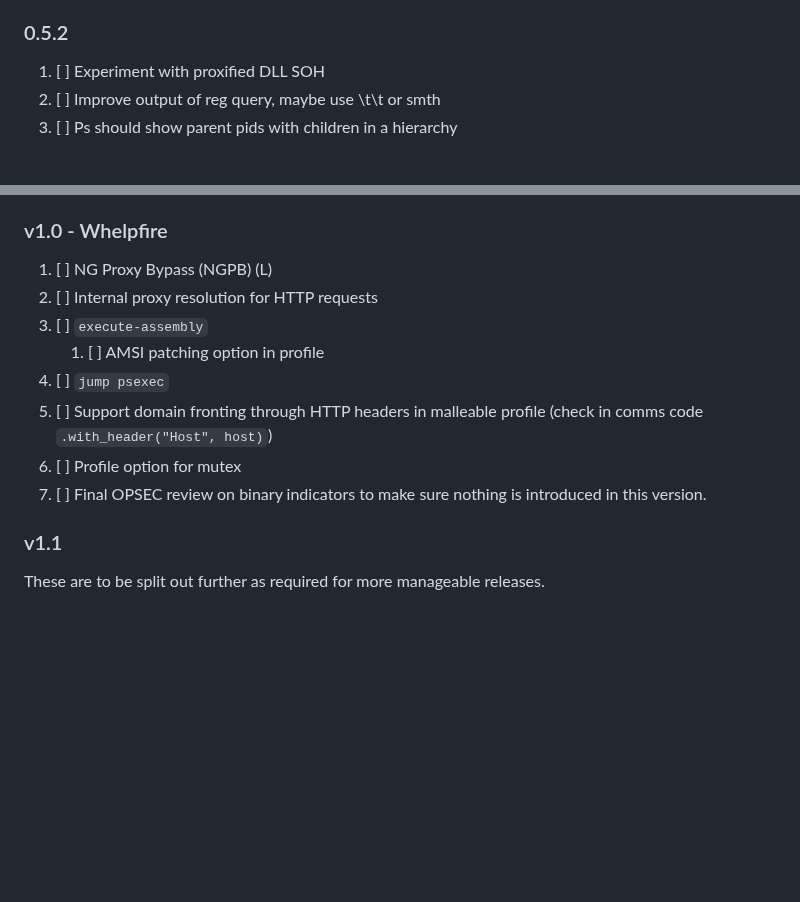
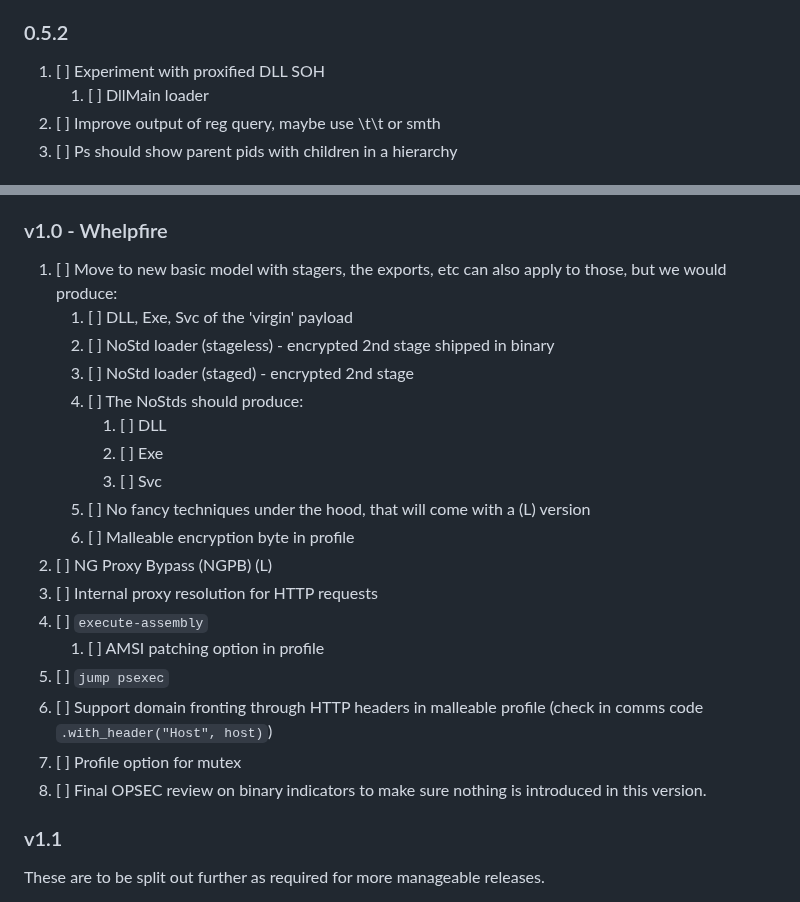
Before and after one commit to 0xflux/Wyrm, a Markdown page: Milestones.md, 2 parts joined by grey strips. Rendered like a GitHub page; blank space fills up the shorter version.

```diff
--- a/Milestones.md
+++ b/Milestones.md
@@ -6,6 +6,7 @@ developed as a premium or otherwise private feature. These will be few and far b
 ### 0.5.2
 
 1) [ ] Experiment with proxified DLL SOH
+   1) [ ] DllMain loader
 2) [ ] Improve output of reg query, maybe use \t\t or smth
 3) [ ] Ps should show parent pids with children in a hierarchy
 
@@ -22,14 +23,24 @@ developed as a premium or otherwise private feature. These will be few and far b
 
 ### v1.0 - Whelpfire
 
-1) [ ] NG Proxy Bypass (NGPB) (L)
-2) [ ] Internal proxy resolution for HTTP requests
-3) [ ] `execute-assembly`
+1) [ ] Move to new basic model with stagers, the exports, etc can also apply to those, but we would produce:
+   1) [ ] DLL, Exe, Svc of the 'virgin' payload
+   2) [ ] NoStd loader (stageless) - encrypted 2nd stage shipped in binary
+   3) [ ] NoStd loader (staged) - encrypted 2nd stage
+   4) [ ] The NoStds should produce:
+      1) [ ] DLL
+      2) [ ] Exe
+      3) [ ] Svc
+   5) [ ] No fancy techniques under the hood, that will come with a (L) version
+   6) [ ] Malleable encryption byte in profile
+2) [ ] NG Proxy Bypass (NGPB) (L)
+3) [ ] Internal proxy resolution for HTTP requests
+4) [ ] `execute-assembly`
    1) [ ] AMSI patching option in profile
-4) [ ] `jump psexec`
-5) [ ] Support domain fronting through HTTP headers in malleable profile (check in comms code `.with_header("Host", host)`)
-6) [ ] Profile option for mutex
-7) [ ] Final OPSEC review on binary indicators to make sure nothing is introduced in this version.
+5) [ ] `jump psexec`
+6) [ ] Support domain fronting through HTTP headers in malleable profile (check in comms code `.with_header("Host", host)`)
+7) [ ] Profile option for mutex
+8) [ ] Final OPSEC review on binary indicators to make sure nothing is introduced in this version.
 
 ### v1.1
 
```
Also changed, not shown: Readme.md (+1 -1 lines).
